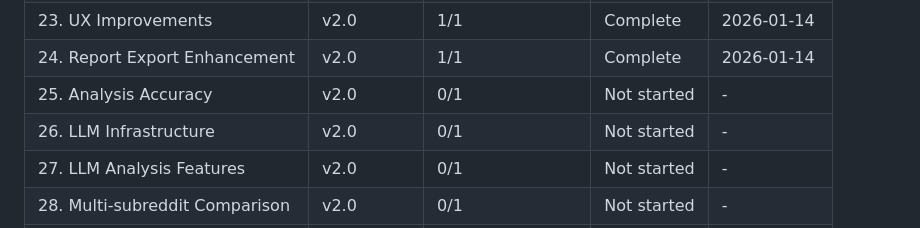
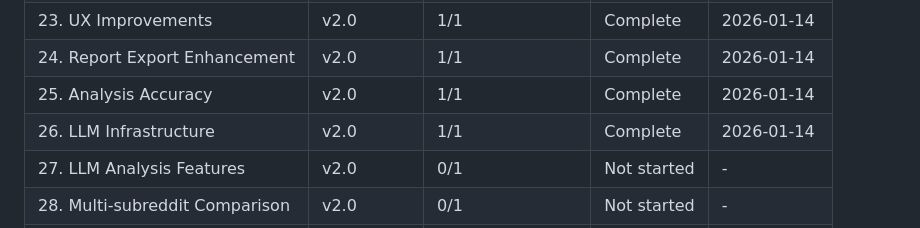
Before and after one commit to kiminbean/reddit-Insight, a Markdown page: .planning/ROADMAP.md, the part around one of its changes. GitHub-like rendering.

```diff
--- a/.planning/ROADMAP.md
+++ b/.planning/ROADMAP.md
@@ -414,8 +414,8 @@ Phases execute in numeric order: 1 → ... → 11 (v1.0) → 12 → ... → 19 (
 | 22. Dashboard Performance | v2.0 | 1/1 | Complete | 2026-01-14 |
 | 23. UX Improvements | v2.0 | 1/1 | Complete | 2026-01-14 |
 | 24. Report Export Enhancement | v2.0 | 1/1 | Complete | 2026-01-14 |
-| 25. Analysis Accuracy | v2.0 | 0/1 | Not started | - |
-| 26. LLM Infrastructure | v2.0 | 0/1 | Not started | - |
+| 25. Analysis Accuracy | v2.0 | 1/1 | Complete | 2026-01-14 |
+| 26. LLM Infrastructure | v2.0 | 1/1 | Complete | 2026-01-14 |
 | 27. LLM Analysis Features | v2.0 | 0/1 | Not started | - |
 | 28. Multi-subreddit Comparison | v2.0 | 0/1 | Not started | - |
 | 29. Real-time Monitoring | v2.0 | 0/1 | Not started | - |
```
Also changed, not shown: other parts of .planning/ROADMAP.md (+2 -2 lines), .planning/STATE.md (+7 -7 lines), 1 other file.
